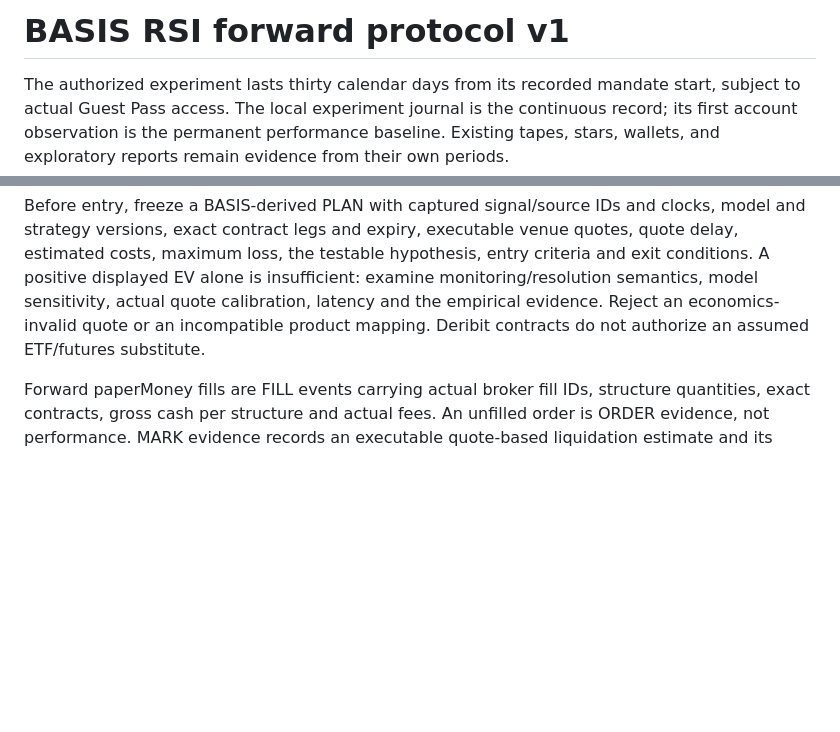
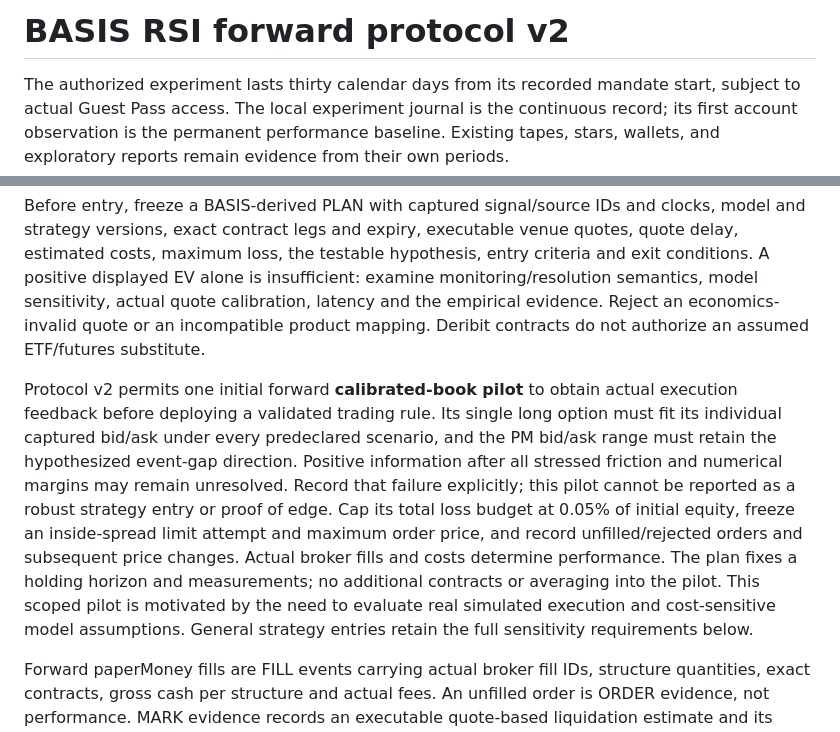
Before and after one commit to M-o-liver/basis, a Markdown page: docs/rsi-protocol.md, 2 parts joined by grey strips. Rendered like a GitHub page; blank space fills up the shorter version.

Commit message:
Preregister one calibrated-book pilot for actual execution feedback

```diff
--- a/docs/rsi-protocol.md
+++ b/docs/rsi-protocol.md
@@ -1,4 +1,4 @@
-# BASIS RSI forward protocol v1
+# BASIS RSI forward protocol v2
 
 The authorized experiment lasts thirty calendar days from its recorded mandate start, subject to actual Guest Pass access. The local experiment journal is the continuous record; its first account observation is the permanent performance baseline. Existing tapes, stars, wallets, and exploratory reports remain evidence from their own periods.
 
@@ -7,6 +7,8 @@ Research and execution sessions use the BASIS and thinkorswim graphical interfac
 Initial risk policy: defined-risk option positions, maximum loss per position at most 0.5% of initial account equity, aggregate maximum loss at most 2%, initially one structure per independent hypothesis. Correlated propositions on one underlying share the aggregate limit. These are experimental limits, not optimized position sizing. Revisions require a recorded reason and a future activation time.
 
 Before entry, freeze a BASIS-derived PLAN with captured signal/source IDs and clocks, model and strategy versions, exact contract legs and expiry, executable venue quotes, quote delay, estimated costs, maximum loss, the testable hypothesis, entry criteria and exit conditions. A positive displayed EV alone is insufficient: examine monitoring/resolution semantics, model sensitivity, actual quote calibration, latency and the empirical evidence. Reject an economics-invalid quote or an incompatible product mapping. Deribit contracts do not authorize an assumed ETF/futures substitute.
+
+Protocol v2 permits one initial forward **calibrated-book pilot** to obtain actual execution feedback before deploying a validated trading rule. Its single long option must fit its individual captured bid/ask under every predeclared scenario, and the PM bid/ask range must retain the hypothesized event-gap direction. Positive information after all stressed friction and numerical margins may remain unresolved. Record that failure explicitly; this pilot cannot be reported as a robust strategy entry or proof of edge. Cap its total loss budget at 0.05% of initial equity, freeze an inside-spread limit attempt and maximum order price, and record unfilled/rejected orders and subsequent price changes. Actual broker fills and costs determine performance. The plan fixes a holding horizon and measurements; no additional contracts or averaging into the pilot. This scoped pilot is motivated by the need to evaluate real simulated execution and cost-sensitive model assumptions. General strategy entries retain the full sensitivity requirements below.
 
 Forward paperMoney fills are FILL events carrying actual broker fill IDs, structure quantities, exact contracts, gross cash per structure and actual fees. An unfilled order is ORDER evidence, not performance. MARK evidence records an executable quote-based liquidation estimate and its quote status, separate from actual fills. Unknown fees are null; later confirmed costs append COST evidence linked to the original fill, preserving the original observation. FIFO realizes partial closes. Account observations supply equity and buying power; drawdown is explicitly sampled, not continuous.
 
```
